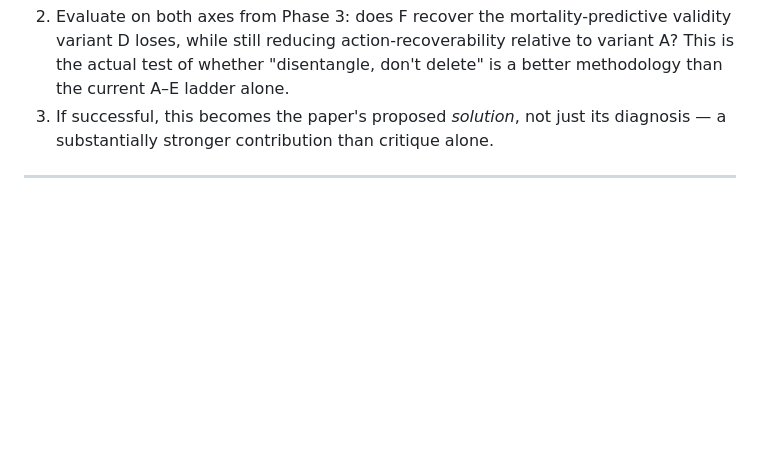
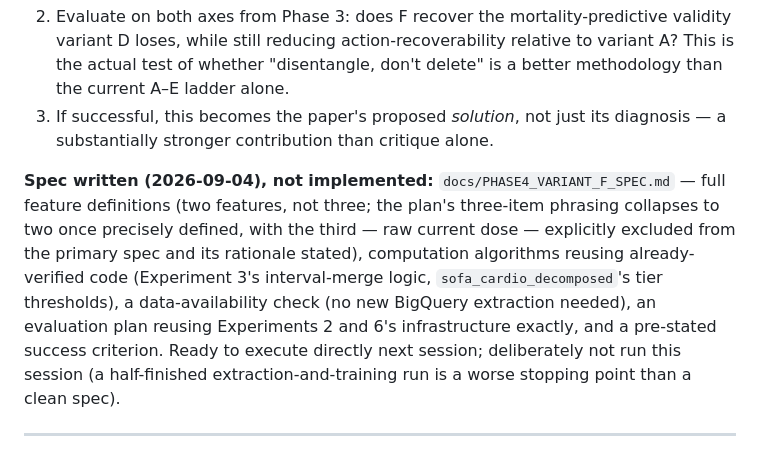
Before and after one commit to MohShahin/SAIL_State-Action-Information-Leakage, a Markdown page: docs/PHASE_PLAN_TERMINOLOGY_REVISION.md, the part around the change. Rendered like a GitHub page; blank space fills up the shorter version.

```diff
--- a/docs/PHASE_PLAN_TERMINOLOGY_REVISION.md
+++ b/docs/PHASE_PLAN_TERMINOLOGY_REVISION.md
@@ -234,6 +234,16 @@ with that more modest, accurate claim.
 3. If successful, this becomes the paper's proposed *solution*, not just its diagnosis — a
    substantially stronger contribution than critique alone.
 
+**Spec written (2026-09-04), not implemented:** `docs/PHASE4_VARIANT_F_SPEC.md` — full feature
+definitions (two features, not three; the plan's three-item phrasing collapses to two once
+precisely defined, with the third — raw current dose — explicitly excluded from the primary spec
+and its rationale stated), computation algorithms reusing already-verified code (Experiment 3's
+interval-merge logic, `sofa_cardio_decomposed`'s tier thresholds), a data-availability check (no
+new BigQuery extraction needed), an evaluation plan reusing Experiments 2 and 6's infrastructure
+exactly, and a pre-stated success criterion. Ready to execute directly next session; deliberately
+not run this session (a half-finished extraction-and-training run is a worse stopping point than a
+clean spec).
+
 ---
 
 ## 6. Phase 5 — Respiratory SOFA subscore: a second mechanism instance (DONE 2026-09-04)
```
Also changed, not shown: docs/PHASE4_VARIANT_F_SPEC.md (added, +172 -0 lines).
